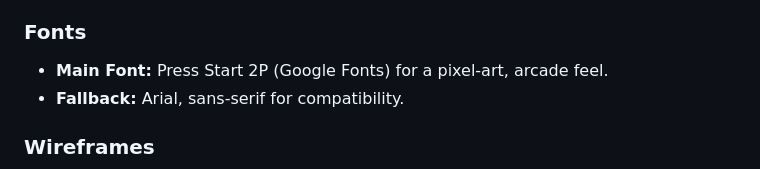
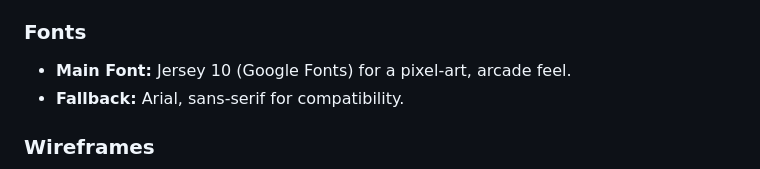
Before and after one commit to wen-l-liu/hackathon-pixels, a Markdown page: README.md, the part around the change. Drawn GitHub-style.

Commit message:
Update main font in README  Jersey 10

```diff
--- a/README.md
+++ b/README.md
@@ -56,7 +56,7 @@ A playful, retro-inspired palette was chosen to evoke classic arcade vibes while
 
 ### Fonts
 
-- **Main Font:** Press Start 2P (Google Fonts) for a pixel-art, arcade feel.
+- **Main Font:** Jersey 10 (Google Fonts) for a pixel-art, arcade feel.
 - **Fallback:** Arial, sans-serif for compatibility.
 
 ### Wireframes
```
